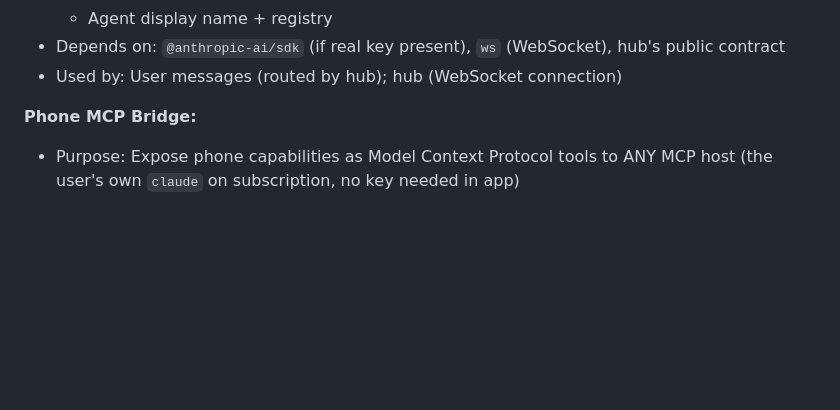
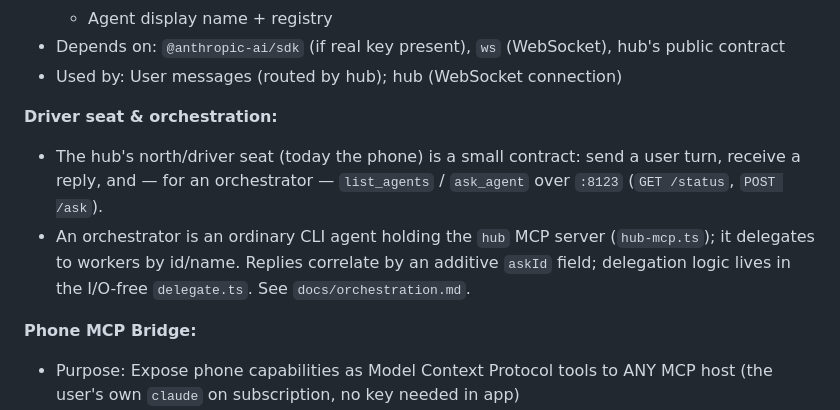
Before and after one commit to rg1989/Agentic-Android, a Markdown page: .planning/codebase/ARCHITECTURE.md, the part around the change. Drawn GitHub-style; blank space fills up the shorter version.

```diff
--- a/.planning/codebase/ARCHITECTURE.md
+++ b/.planning/codebase/ARCHITECTURE.md
@@ -66,6 +66,13 @@
   - Agent display name + registry
 - Depends on: `@anthropic-ai/sdk` (if real key present), `ws` (WebSocket), hub's public contract
 - Used by: User messages (routed by hub); hub (WebSocket connection)
+
+**Driver seat & orchestration:**
+- The hub's north/driver seat (today the phone) is a small contract: send a user turn, receive a reply,
+  and — for an orchestrator — `list_agents` / `ask_agent` over `:8123` (`GET /status`, `POST /ask`).
+- An orchestrator is an ordinary CLI agent holding the `hub` MCP server (`hub-mcp.ts`); it delegates to
+  workers by id/name. Replies correlate by an additive `askId` field; delegation logic lives in the
+  I/O-free `delegate.ts`. See `docs/orchestration.md`.
 
 **Phone MCP Bridge:**
 - Purpose: Expose phone capabilities as Model Context Protocol tools to ANY MCP host (the user's own `claude` on subscription, no key needed in app)
```
Also changed, not shown: README.md (+9 -0 lines), docs/orchestration.md (added, +96 -0 lines).
